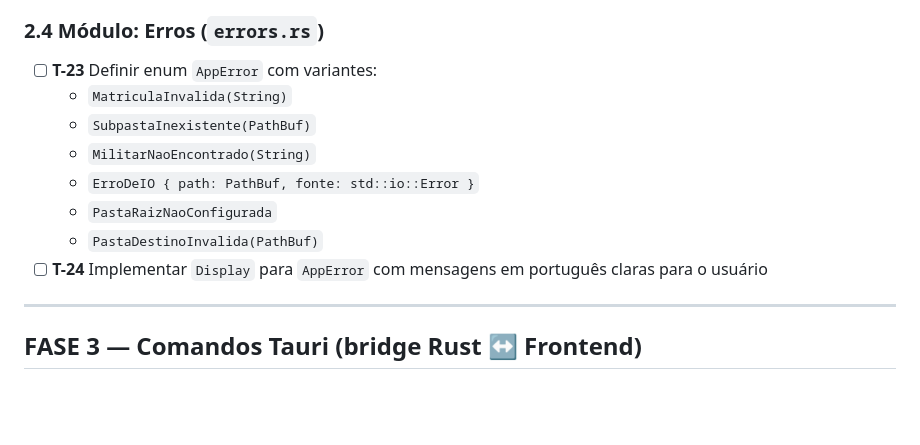
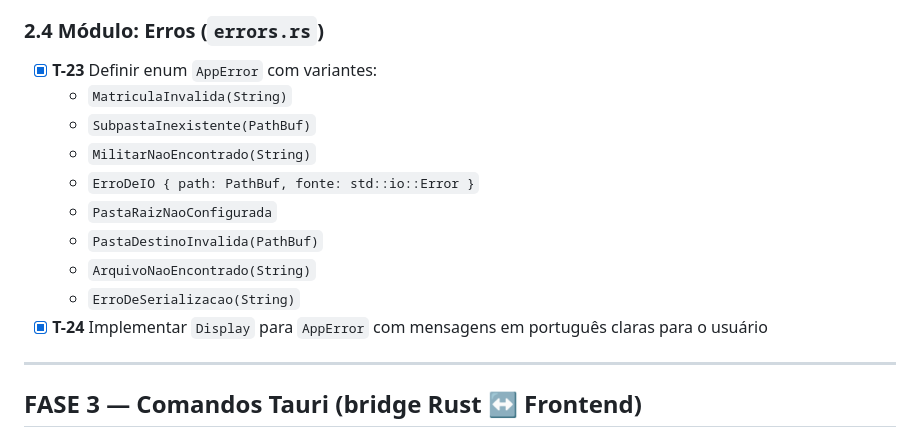
Before and after one commit to tiagoc93/gestor-pastas-militares, a Markdown page: TASKS.md, the part around one of its changes. GitHub-like rendering; blank space fills up the shorter version.

Commit message:
docs: marcar T-15, T-23, T-24 como concluídas

```diff
--- a/TASKS.md
+++ b/TASKS.md
@@ -157,14 +157,16 @@
 
 ### 2.4 Módulo: Erros (`errors.rs`)
 
-- [ ] **T-23** Definir enum `AppError` com variantes:
+- [x] **T-23** Definir enum `AppError` com variantes:
   - `MatriculaInvalida(String)`
   - `SubpastaInexistente(PathBuf)`
   - `MilitarNaoEncontrado(String)`
   - `ErroDeIO { path: PathBuf, fonte: std::io::Error }`
   - `PastaRaizNaoConfigurada`
   - `PastaDestinoInvalida(PathBuf)`
-- [ ] **T-24** Implementar `Display` para `AppError` com mensagens em português claras para o usuário
+  - `ArquivoNaoEncontrado(String)`
+  - `ErroDeSerializacao(String)`
+- [x] **T-24** Implementar `Display` para `AppError` com mensagens em português claras para o usuário
 
 ---
 
```
Also changed, not shown: other parts of TASKS.md (+1 -1 lines).
